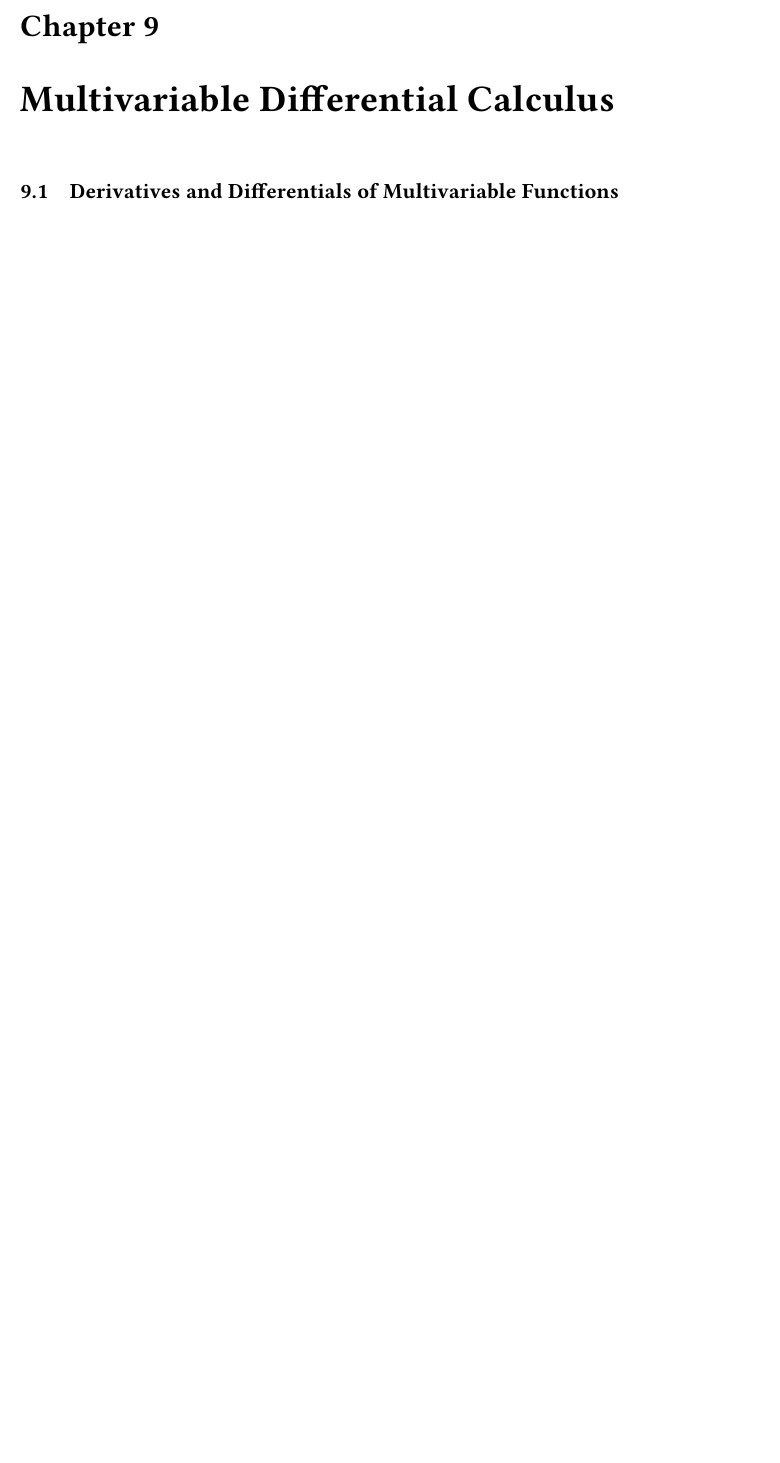
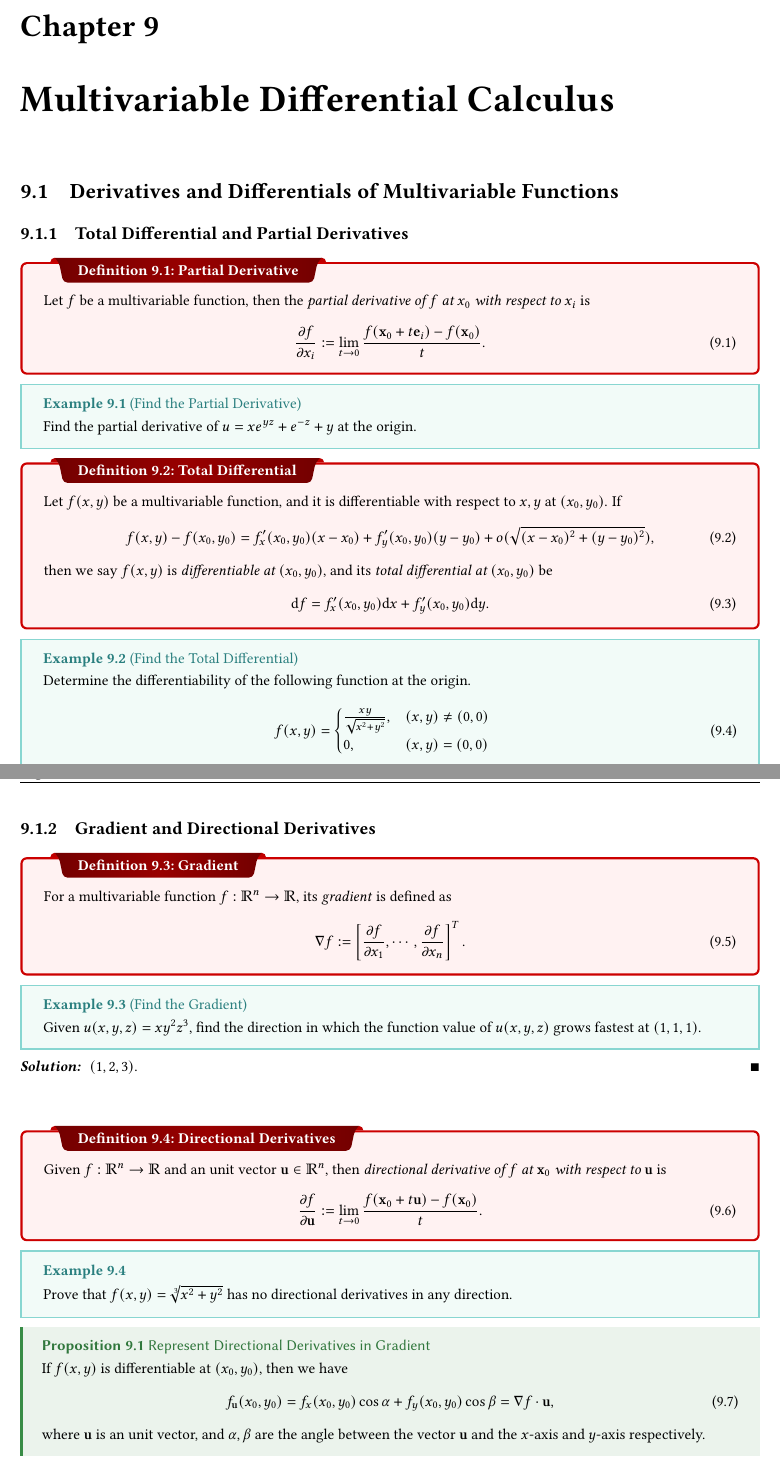
Before and after one commit to ReichtumQian/Notes-Math, a LaTeX thesis (MathematicalAnalysis/MathematicalAnalysis.tex, which reads MathematicalAnalysis/chapter/multivariable-differential-calculus.tex): part of page 35 of 38 before the commit and two parts of pages 35 and 36 of 40 after it, the two joined at a grey line, cut so that both start at the same text, the shorter picture padded with empty space. Compiled offline with pdfLaTeX.

Commit message:
Update multivariable differential calculus.

```diff
--- a/MathematicalAnalysis/chapter/multivariable-differential-calculus.tex
+++ b/MathematicalAnalysis/chapter/multivariable-differential-calculus.tex
@@ -1,3 +1,83 @@
 
 \section{Derivatives and Differentials of Multivariable Functions}
 
+\subsection{Total Differential and Partial Derivatives}
+
+\begin{definition}{Partial Derivative}{}
+  Let $f$ be a multivariable function, then the \emph{partial derivative of $f$
+  at $x_0$ with respect to $x_i$} is
+  \begin{equation}
+    \frac{\partial f}{\partial x_i} := \lim \limits _{t \rightarrow 0} \frac{f(\mathbf{x}_0 + t\mathbf{e}_i) - f(\mathbf{x}_0)}{t}.
+  \end{equation}
+\end{definition}
+
+\begin{example}{Find the Partial Derivative}{}
+  Find the partial derivative of $u = xe^{yz} + e^{-z} + y$ at the origin.
+\end{example}
+
+\begin{definition}{Total Differential}{}
+  Let $f(x, y)$ be a multivariable function,
+  and it is differentiable with respect to $x, y$ at $(x_0, y_0)$.
+  If
+  \begin{equation}
+    f(x, y) - f(x_0, y_0) = f^{\prime}_x(x_0, y_0)(x - x_0)
+    + f^{\prime}_y (x_0, y_0)(y - y_0) + o(\sqrt{(x - x_0)^2 + (y - y_0)^2}),
+  \end{equation}
+  then we say $f(x,y)$ is \emph{differentiable at $(x_0, y_0)$},
+  and its \emph{total differential at $(x_0, y_0)$} be
+  \begin{equation}
+    \mathrm{d} f = f_x^{\prime}(x_0, y_0) \mathrm{d} x + f_y^{\prime}(x_0, y_0) \mathrm{d} y.
+  \end{equation}
+\end{definition}
+
+\begin{example}{Find the Total Differential}{}
+  Determine the differentiability of the following function at the origin.
+  \begin{equation}
+    f(x,y)=\begin{cases}\frac{xy}{\sqrt{x^2+y^2}},&(x,y)\neq(0,0)\\0,&(x,y)=(0,0)\end{cases} \quad
+  \end{equation}
+\end{example}
+
+\subsection{Gradient and Directional Derivatives}
+
+\begin{definition}{Gradient}{}
+  For a multivariable function $f: \mathbb{R}^n \rightarrow \mathbb{R}$,
+  its \emph{gradient} is defined as
+  \begin{equation}
+    \nabla f := \left[ \frac{\partial f}{\partial x_1},\cdots,\frac{\partial f}{\partial x_n} \right]^T.
+  \end{equation}
+\end{definition}
+
+\begin{example}{Find the Gradient}{}
+  Given $u(x,y,z) = xy^2z^3$, find the direction in which the function value of
+  $u(x, y, z)$ grows fastest at $(1,1,1)$.
+\end{example}
+
+\begin{solution}
+  $(1,2,3)$.
+\end{solution}
+
+\begin{definition}{Directional Derivatives}{}
+  Given $f: \mathbb{R}^n \rightarrow \mathbb{R}$ and an unit vector $\mathbf{u}
+  \in \mathbb{R}^n$, then \emph{directional derivative of $f$ at $\mathbf{x}_0$ with respect to $\mathbf{u}$}
+  is
+  \begin{equation}
+    \frac{\partial f}{\partial \mathbf{u}} := \lim \limits _{t \rightarrow 0} \frac{f(\mathbf{x}_0 + t\mathbf{u}) - f(\mathbf{x}_0)}{t}.
+  \end{equation}
+\end{definition}
+
+\begin{example}{}{}
+  Prove that $f(x,y) = \sqrt[3]{x^2 + y^2}$ has no directional derivatives in
+  any direction.
+\end{example}
+
+\begin{proposition}{Represent Directional Derivatives in Gradient}{}
+  If $f(x, y)$ is differentiable at $(x_0, y_0)$,
+  then we have
+  \begin{equation}
+    f_{\mathbf{u}}(x_0, y_0) = f_x(x_0, y_0) \cos \alpha + f_y(x_0, y_0) \cos \beta = \nabla f \cdot \mathbf{u},
+  \end{equation}
+  where $\mathbf{u}$ is an unit vector, and $\alpha, \beta$ are the angle
+  between the vector $\mathbf{u}$ and the $x$-axis and $y$-axis respectively.
+\end{proposition}
+
+\begin{example}{}{}
@@ -3,0 +108 @@
+\end{example}
```
Also changed, not shown: MathematicalAnalysis/chapter/multivariable-differential-calculus.tex (51 more changed lines).
